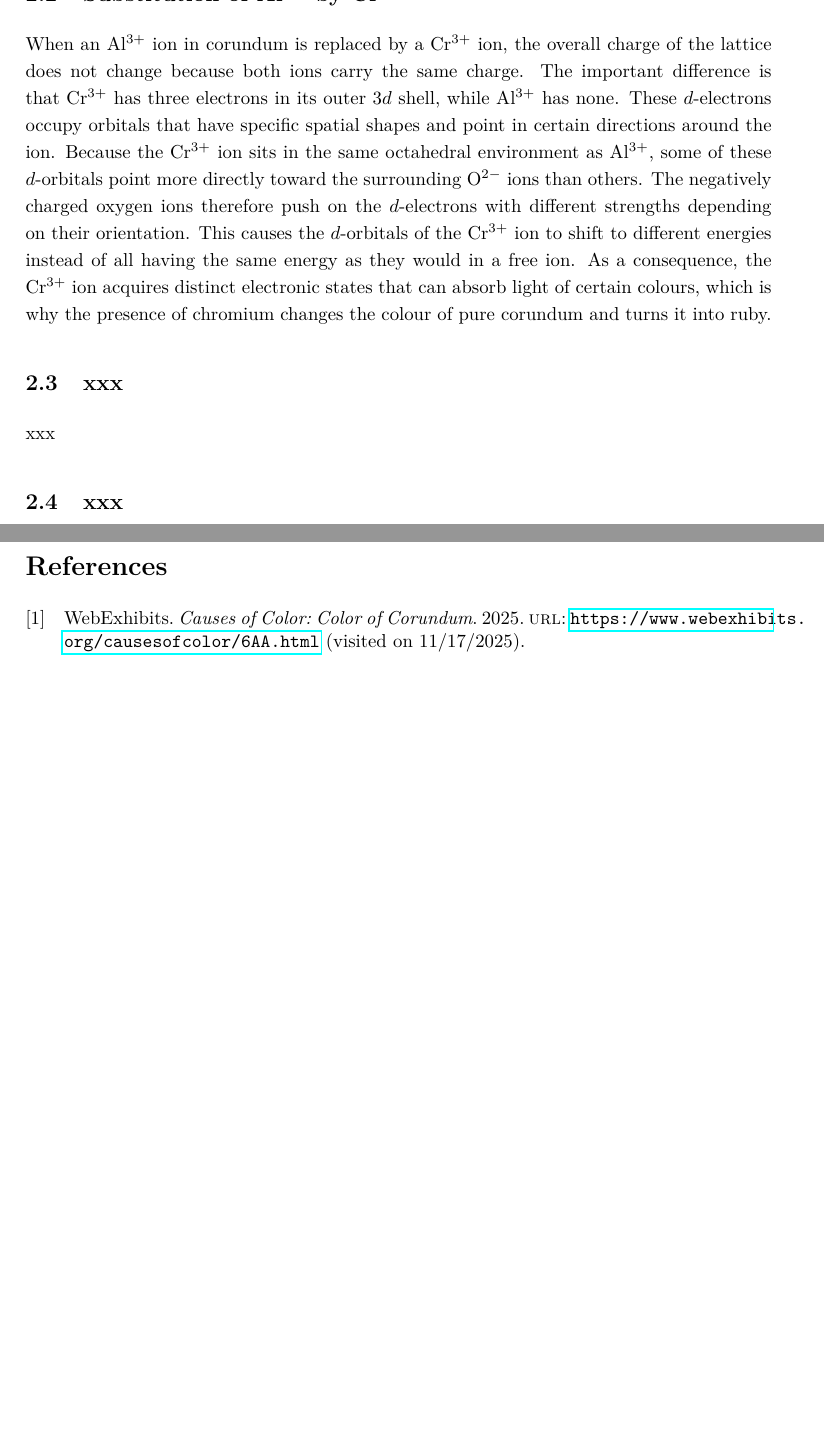
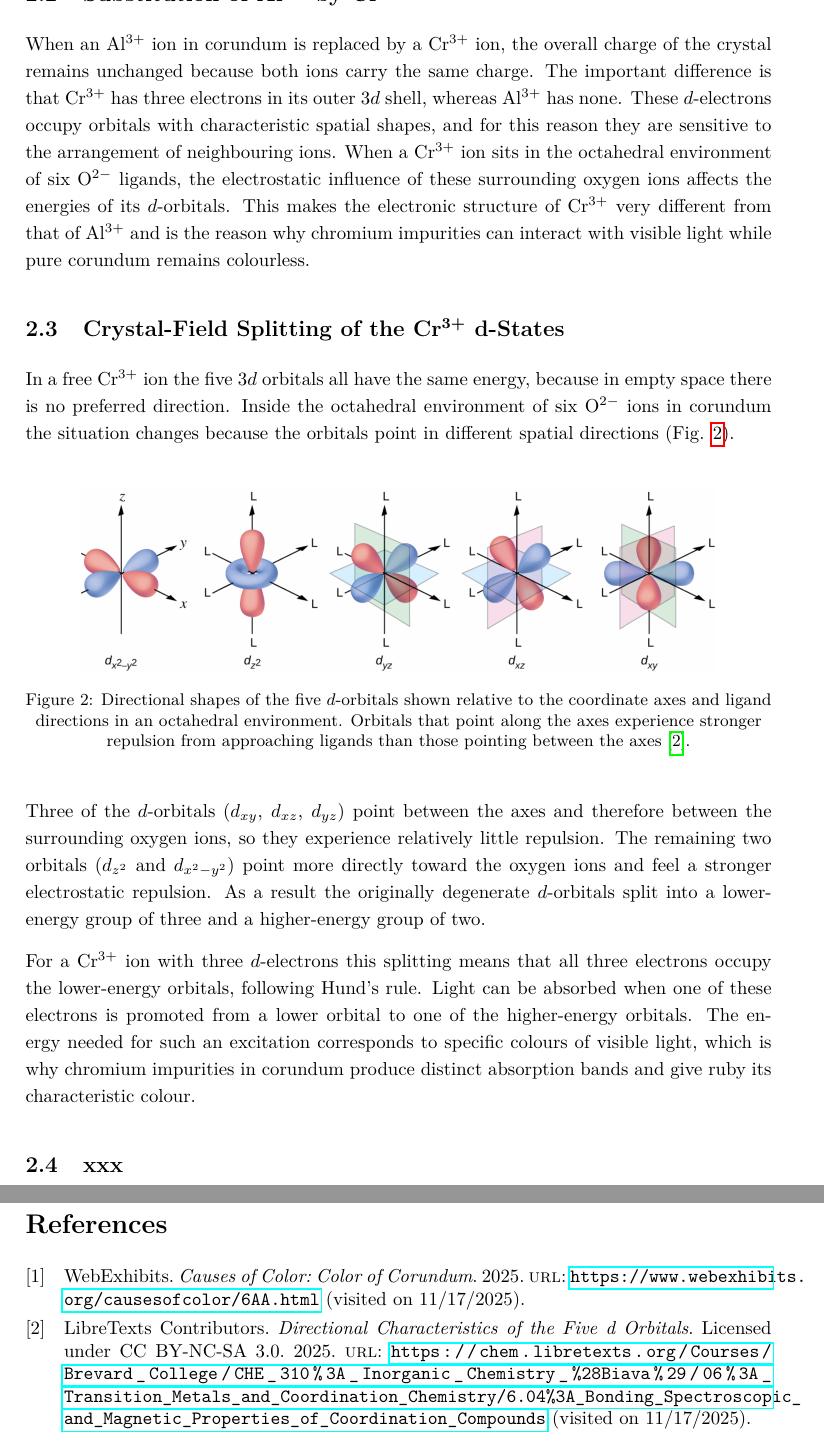
Before and after one commit to cembomembo/FP-Isolatorkristall, a LaTeX document (Preparation/Preparation_ISO.tex): two parts of pages 4 and 5 of 5 before the commit and two parts of pages 4 and 6 of 6 after it, joined at a grey line, cut so that both start at the same text, the shorter picture padded with empty space. Compiled offline with pdfLaTeX.

Commit message:
finished 2.3

```diff
--- a/Preparation/Preparation_ISO.tex
+++ b/Preparation/Preparation_ISO.tex
@@ -129,18 +129,33 @@ For this reason pure corundum is colorless. The situation changes, however, when
 
 \subsection{Substitution of Al\textsuperscript{3+} by Cr\textsuperscript{3+}}
 
-When an Al$^{3+}$ ion in corundum is replaced by a Cr$^{3+}$ ion, the overall charge of the lattice does not change because both ions carry the same charge.
-The important difference is that Cr$^{3+}$ has three electrons in its outer $3d$ shell, while Al$^{3+}$ has none.
-These $d$-electrons occupy orbitals that have specific spatial shapes and point in certain directions around the ion.
-Because the Cr$^{3+}$ ion sits in the same octahedral environment as Al$^{3+}$, some of these $d$-orbitals point more directly toward the surrounding O$^{2-}$ ions than others.
-The negatively charged oxygen ions therefore push on the $d$-electrons with different strengths depending on their orientation.
-This causes the $d$-orbitals of the Cr$^{3+}$ ion to shift to different energies instead of all having the same energy as they would in a free ion.
-As a consequence, the Cr$^{3+}$ ion acquires distinct electronic states that can absorb light of certain colours, which is why the presence of chromium changes the colour of pure corundum and turns it into ruby.
+When an Al$^{3+}$ ion in corundum is replaced by a Cr$^{3+}$ ion, the overall charge of the crystal remains unchanged because both ions carry the same charge.
+The important difference is that Cr$^{3+}$ has three electrons in its outer $3d$ shell, whereas Al$^{3+}$ has none.
+These $d$-electrons occupy orbitals with characteristic spatial shapes, and for this reason they are sensitive to the arrangement of neighbouring ions.
+When a Cr$^{3+}$ ion sits in the octahedral environment of six O$^{2-}$ ligands, the electrostatic influence of these surrounding oxygen ions affects the energies of its $d$-orbitals.
+This makes the electronic structure of Cr$^{3+}$ very different from that of Al$^{3+}$ and is the reason why chromium impurities can interact with visible light while pure corundum remains colourless.
 
 
-\subsection{xxx}
+\subsection{Crystal-Field Splitting of the Cr\textsuperscript{3+} d-States}
 
-xxx
+In a free Cr$^{3+}$ ion the five $3d$ orbitals all have the same energy, because in empty space there is no preferred direction.
+Inside the octahedral environment of six O$^{2-}$ ions in corundum the situation changes because the orbitals point in different spatial directions (Fig. \Ref{fig:d_orbitals}).
+
+\vspace{1em}
+\begin{figure}[H]
+    \centering
+    \includegraphics[width=0.85\textwidth]{../resources/figures/dOrbitals.png}
+    \caption{Directional shapes of the five $d$-orbitals shown relative to the coordinate axes and ligand directions in an octahedral environment. Orbitals that point along the axes experience stronger repulsion from approaching ligands than those pointing between the axes \cite{libretexts_d_orbitals}.}
+    \label{fig:d_orbitals}
+\end{figure}
+
+Three of the $d$-orbitals ($d_{xy}$, $d_{xz}$, $d_{yz}$) point between the axes and therefore between the surrounding oxygen ions, so they experience relatively little repulsion.
+The remaining two orbitals ($d_{z^{2}}$ and $d_{x^{2}-y^{2}}$) point more directly toward the oxygen ions and feel a stronger electrostatic repulsion.
+As a result the originally degenerate $d$-orbitals split into a lower-energy group of three and a higher-energy group of two.
+
+For a Cr$^{3+}$ ion with three $d$-electrons this splitting means that all three electrons occupy the lower-energy orbitals, following Hund’s rule.
+Light can be absorbed when one of these electrons is promoted from a lower orbital to one of the higher-energy orbitals.
+The energy needed for such an excitation corresponds to specific colours of visible light, which is why chromium impurities in corundum produce distinct absorption bands and give ruby its characteristic colour.
 
 
 \subsection{xxx}
```
Also changed, not shown: Preparation/references.bib (+9 -0 lines), resources/figures/dOrbitals.png (added).
